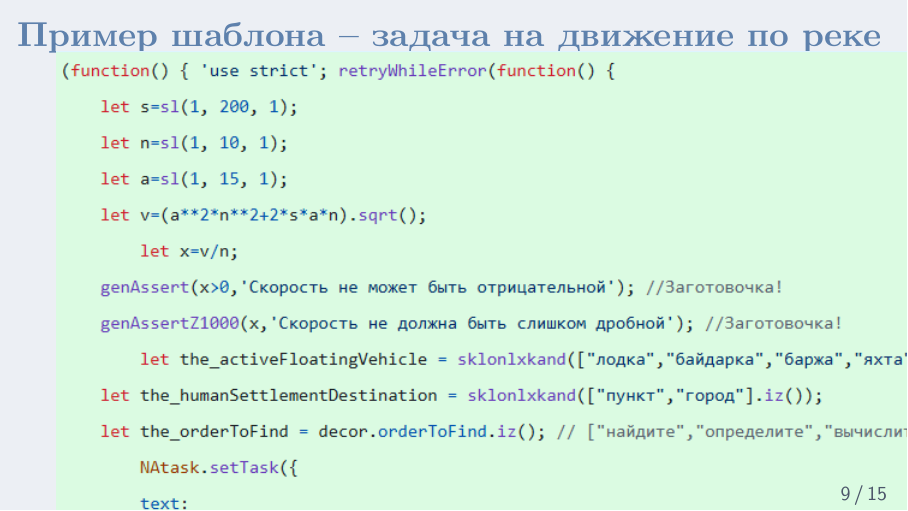
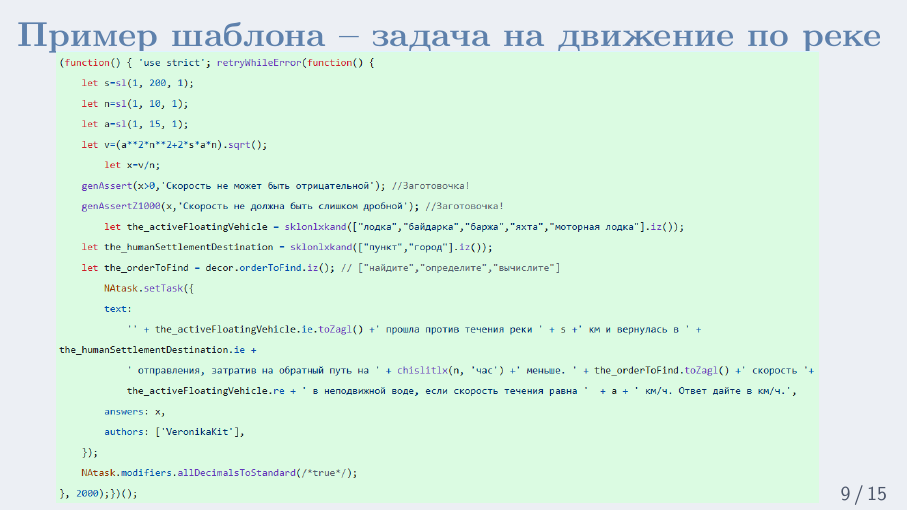
Before and after one commit to VeronikaKit/kursach-3, LaTeX slides (pres/main.tex): page 9 of 15. Compiled offline with XeLaTeX.

Commit message:
new 26586

```diff
--- a/pres/main.tex
+++ b/pres/main.tex
@@ -210,7 +210,7 @@
 \end{frame}
 
 \begin{frame}[fragile]{Пример шаблона – задача на движение по реке}
-	\includegraphics{26586.png}[width=0.8\textwidth]
+	\includegraphics[width=0.96\linewidth]{26586.png}
 \end{frame}
 
 \begin{frame}{Примеры сгенерированных задач (шаблон 26586.js)}
```
Also changed, not shown: pres/main.pdf, 1 other file.
